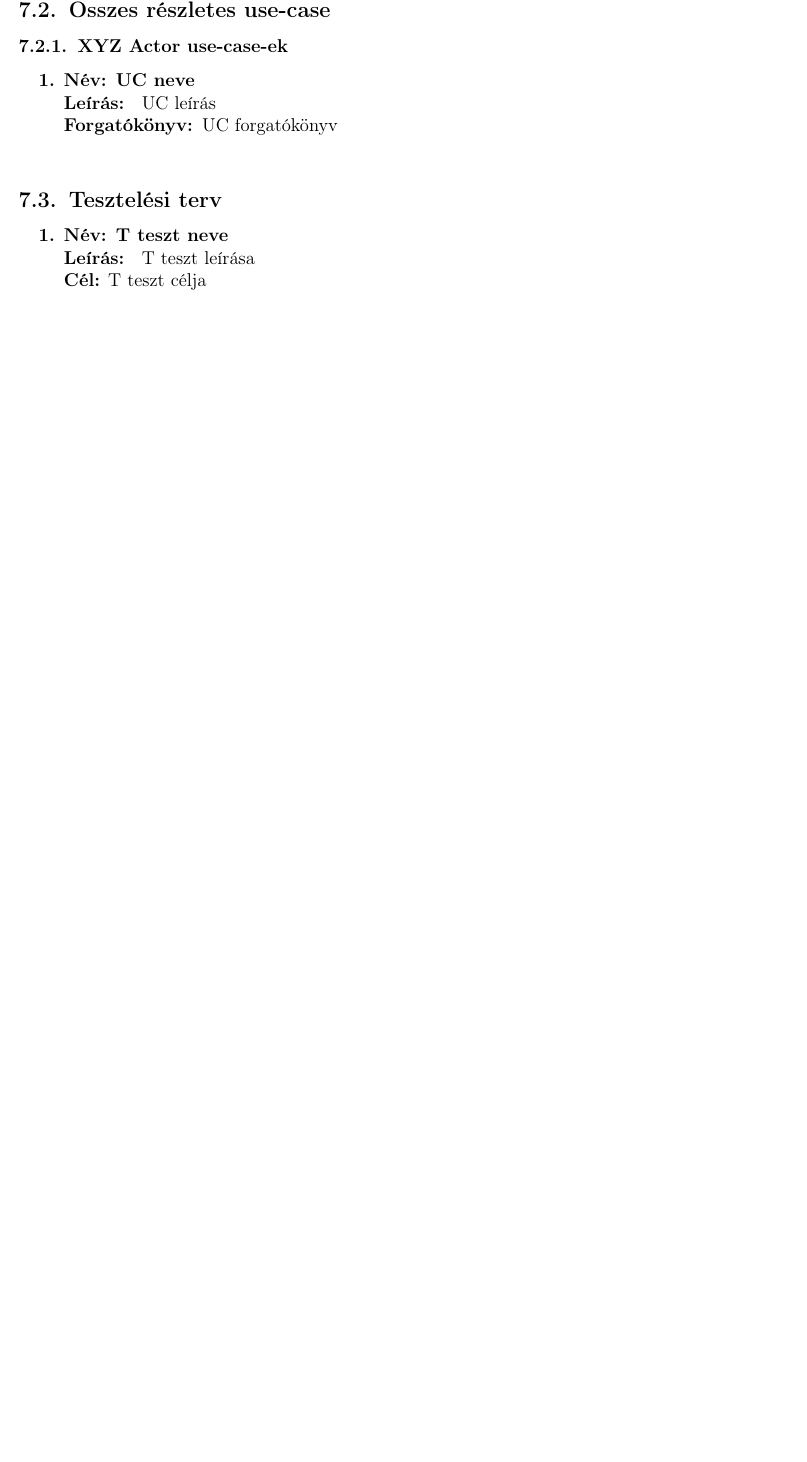
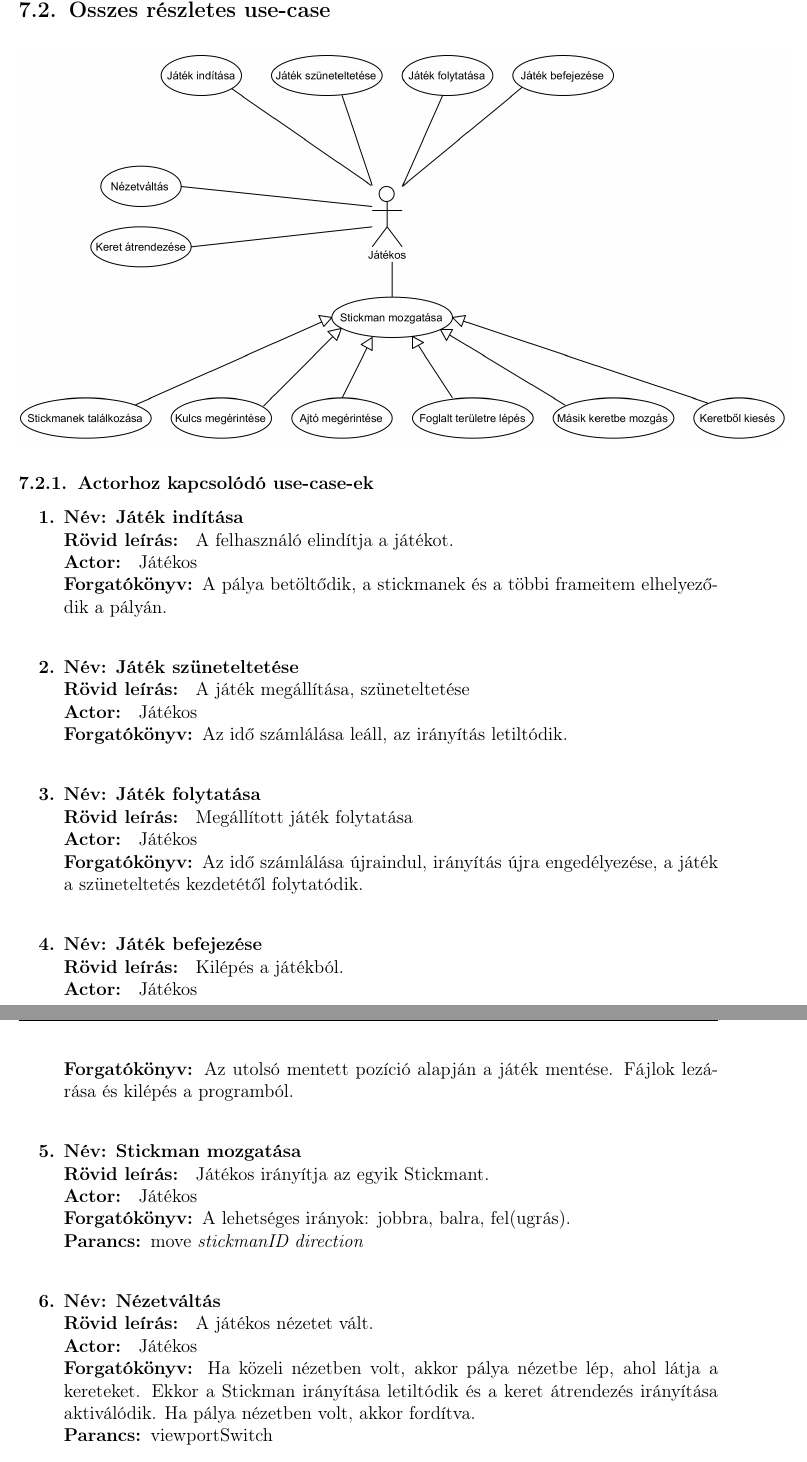
Before and after one commit to nandinc/Continuity, a LaTeX document (docs/07/07.tex): part of page 3 of 4 before the commit and two parts of pages 4 and 5 of 6 after it, the two joined at a grey line, cut so that both start at the same text, the shorter picture padded with empty space. Compiled offline with pdfLaTeX.

Commit message:
First version of use-cases + diagram, pls check #34

```diff
--- a/docs/07/07.tex
+++ b/docs/07/07.tex
@@ -83,12 +83,46 @@
 	\subsection{Összes részletes use-case}
         %domain specific commands
         \newcommand{\ucitem}[1]{\item \textbf{Név: #1}\\}
-        \newcommand{\ucdesc}[1]{\textbf{Leírás: } #1\\}
+        \newcommand{\ucdesc}[1]{\textbf{Rövid leírás: } #1\\}
+        \newcommand{\ucact}[1]{\textbf{Actor: } #1\\}
         \newcommand{\ucscenario}[1]{\textbf{Forgatókönyv: }#1\\}
+        \newcommand{\uccommand}[1]{\textbf{Parancs: }#1\\}
 
-        \subsubsection{XYZ Actor use-case-ek} % TODO
+		\begin{center}
+		    \includegraphics[scale=0.9]{resources/player.png}
+		\end{center}
+
+        \subsubsection{Actorhoz kapcsolódó use-case-ek} % TODO
 
 	    \begin{enumerate}[label=\textbf{\arabic*.}, start=1]
-	        \ucitem{UC neve} % TODO
-	        \ucdesc{UC leírás} % TODO
-	        \ucscenario{UC forgatókönyv} % TODO
+	        \ucitem{Játék indítása} % TODO
+	        \ucdesc{A felhasználó elindítja a játékot.} % TODO
+	        \ucact{Játékos}
+	        \ucscenario{A pálya betöltődik, a stickmanek és a többi frameitem elhelyeződik a pályán.} % TODO
+
+	        \ucitem{Játék szüneteltetése} % TODO
+	        \ucdesc{A játék megállítása, szüneteltetése} % TODO
+	        \ucact{Játékos}
+	        \ucscenario{Az idő számlálása leáll, az irányítás letiltódik.} % TODO
+
+	        \ucitem{Játék folytatása} % TODO
+	        \ucdesc{Megállított játék folytatása} % TODO
+	        \ucact{Játékos}
+	        \ucscenario{Az idő számlálása újraindul, irányítás újra engedélyezése, a játék a szüneteltetés kezdetétől folytatódik.} % TODO
+
+	        \ucitem{Játék befejezése} % TODO
+	        \ucdesc{Kilépés a játékból.} % TODO
+	        \ucact{Játékos}
+	        \ucscenario{Az utolsó mentett pozíció alapján a játék mentése. Fájlok lezárása és kilépés a programból.} % TODO
+
+	        \ucitem{Stickman mozgatása} % TODO
+	        \ucdesc{Játékos irányítja az egyik Stickmant.} % TODO
+	        \ucact{Játékos}
+	        \ucscenario{A lehetséges irányok: jobbra, balra, fel(ugrás).} % TODO
+	        \uccommand{move \emph{stickmanID direction}}
+
+	        \ucitem{Nézetváltás} % TODO
+	        \ucdesc{A játékos nézetet vált.} % TODO
+	        \ucact{Játékos}
+	        \ucscenario{Ha közeli nézetben volt, akkor pálya nézetbe lép, ahol látja a kereteket. Ekkor a Stickman irányítása letiltódik és a keret átrendezés irányítása aktiválódik. Ha pálya nézetben volt, akkor fordítva.} % TODO
+	        \uccommand{viewportSwitch}
@@ -95,11 +135,5 @@
 	    \end{enumerate}
 
-	\subsection{Tesztelési terv}
-		\newcommand{\testitem}[1]{\item \textbf{Név: #1}\\}
-		\newcommand{\tdesc}[1]{\textbf{Leírás: } #1\\}
-		\newcommand{\tcel}[1]{\textbf{Cél:} #1\\}
+        \subsubsection{Időhöz kapcsolódó use-case-ek} % TODO
 
 	    \begin{enumerate}[label=\textbf{\arabic*.}, start=1]
-		    \testitem{T teszt neve} % TODO
-	        \tdesc{T teszt leírása} % TODO
-	        \tcel{T teszt célja} % TODO
```
Also changed, not shown: docs/07/resources/player.png (added), docs/07/07.tex (55 more changed lines), 1 other file. Lines whose indentation alone changed are shown as unchanged.
